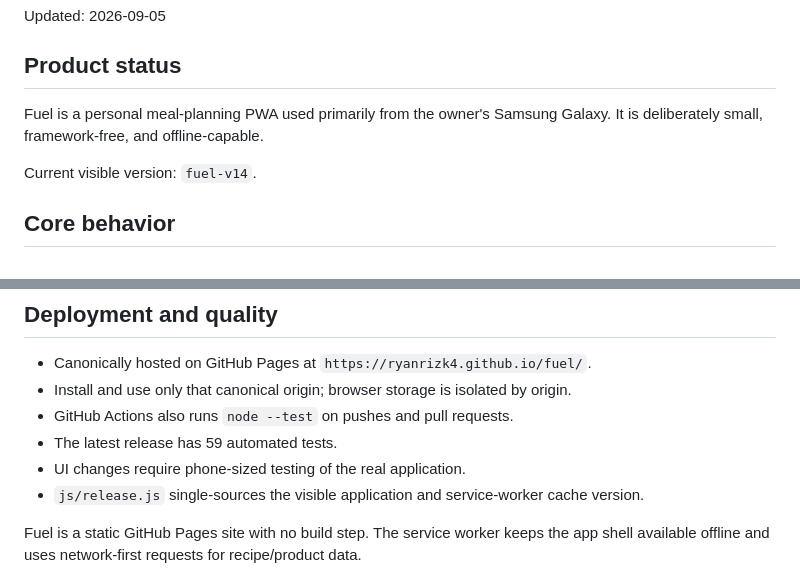
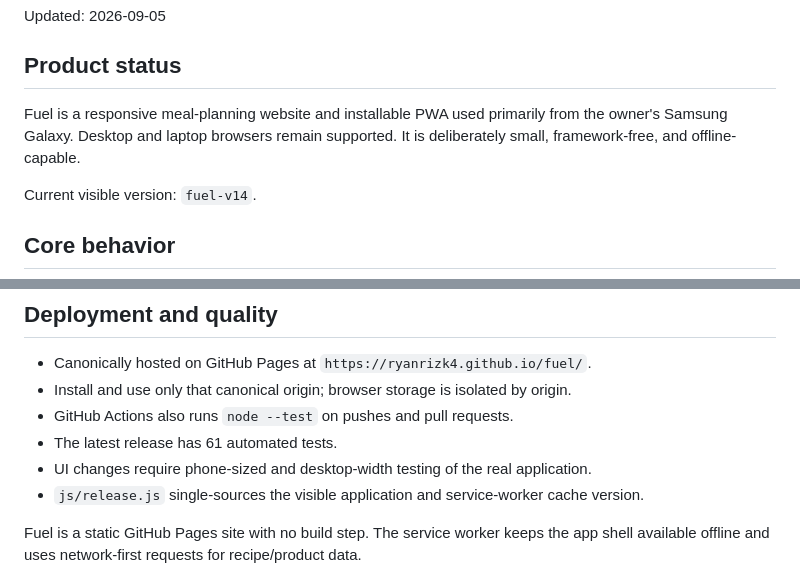
Before and after one commit to ryanrizk4/fuel, a Markdown page: docs/CURRENT_STATE.md, 2 parts joined by grey strips. GitHub-like rendering.

```diff
--- a/docs/CURRENT_STATE.md
+++ b/docs/CURRENT_STATE.md
@@ -4,7 +4,9 @@ Updated: 2026-09-05
 
 ## Product status
 
-Fuel is a personal meal-planning PWA used primarily from the owner's Samsung Galaxy. It is deliberately small, framework-free, and offline-capable.
+Fuel is a responsive meal-planning website and installable PWA used primarily from the owner's
+Samsung Galaxy. Desktop and laptop browsers remain supported. It is deliberately small,
+framework-free, and offline-capable.
 
 Current visible version: `fuel-v14`.
 
@@ -36,8 +38,8 @@ Current visible version: `fuel-v14`.
 - Canonically hosted on GitHub Pages at `https://ryanrizk4.github.io/fuel/`.
 - Install and use only that canonical origin; browser storage is isolated by origin.
 - GitHub Actions also runs `node --test` on pushes and pull requests.
-- The latest release has 59 automated tests.
-- UI changes require phone-sized testing of the real application.
+- The latest release has 61 automated tests.
+- UI changes require phone-sized and desktop-width testing of the real application.
 - `js/release.js` single-sources the visible application and service-worker cache version.
 
 Fuel is a static GitHub Pages site with no build step. The service worker keeps the app
```
Also changed, not shown: AGENTS.md (+19 -7 lines).
